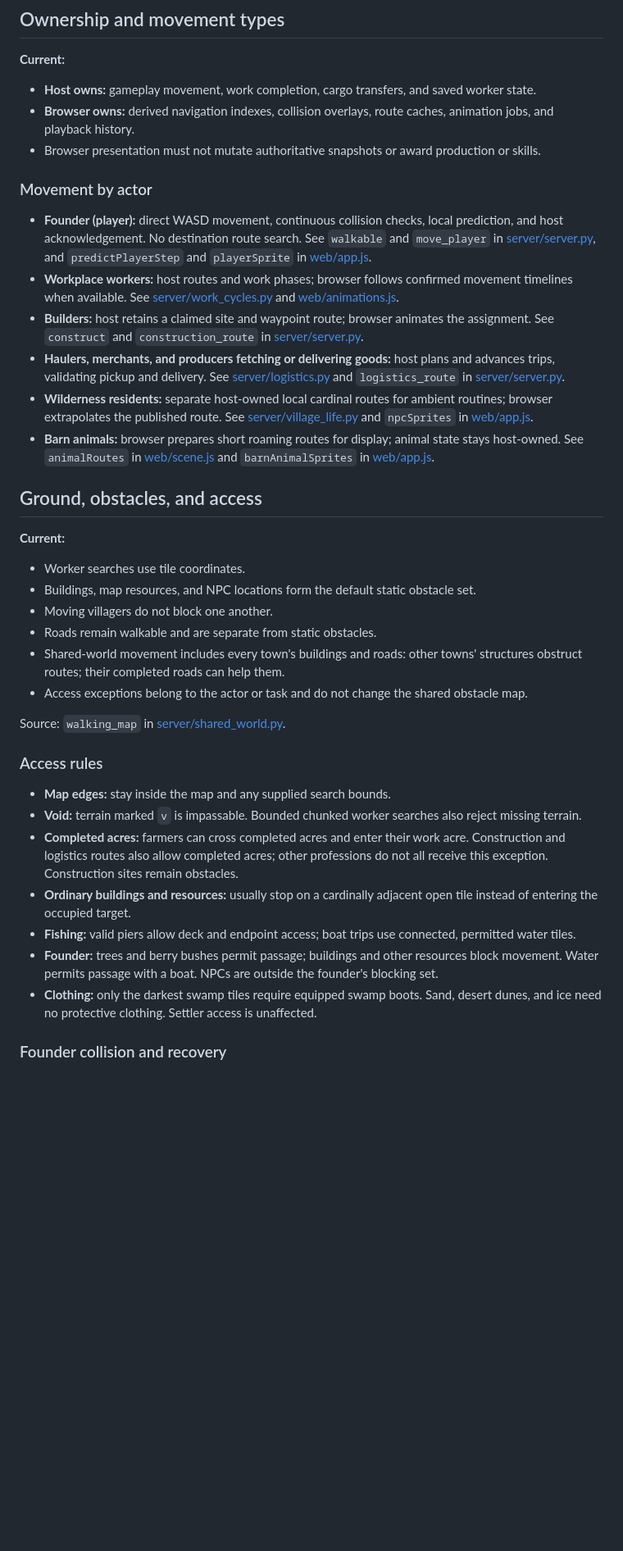
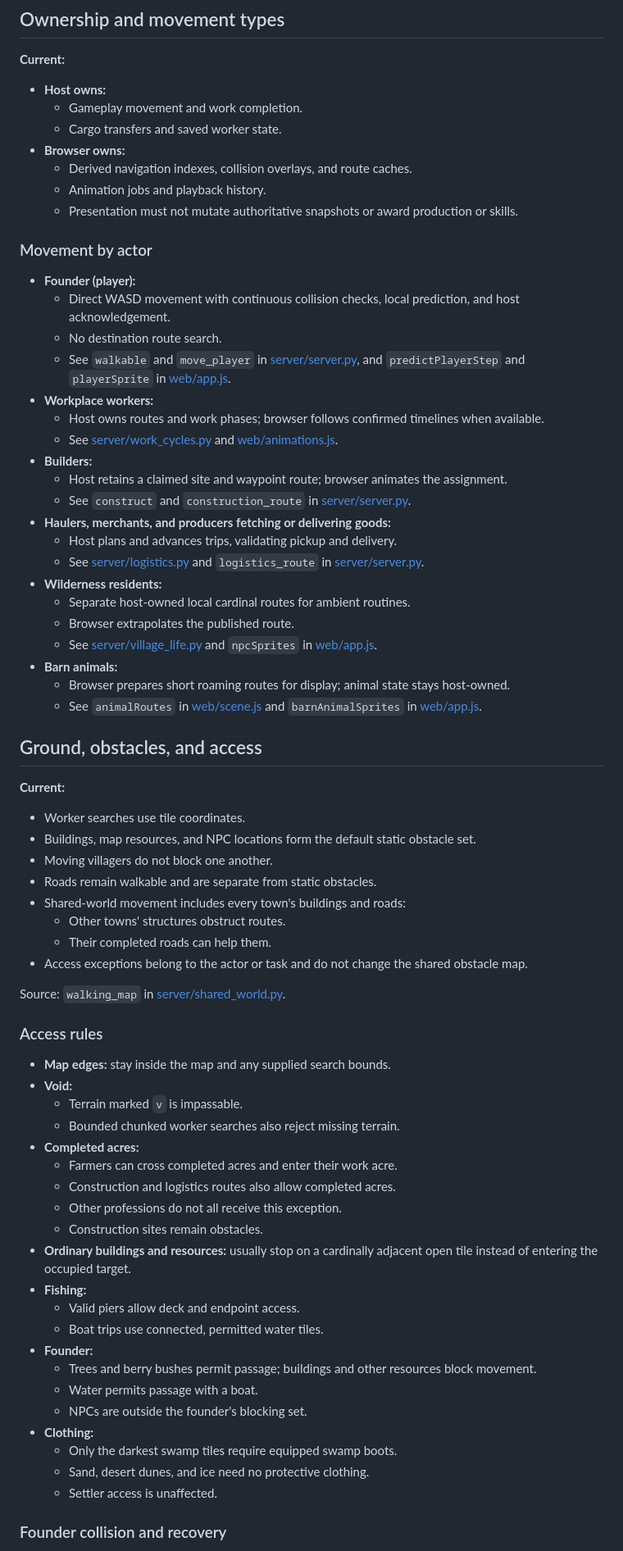
Before and after one commit to Loevano/grass-valley, a Markdown page: docs/PATHING.md, the part around one of its changes. Shown at 82% size. GitHub-like rendering; blank space fills up the shorter version.

Commit message:
docs: group pathing details into sub-bullets

```diff
--- a/docs/PATHING.md
+++ b/docs/PATHING.md
@@ -14,35 +14,41 @@ Movement and routing decisions for Lantern Vale.
 
 **Current:**
 
-- **Host owns:** gameplay movement, work completion, cargo transfers, and saved worker state.
-- **Browser owns:** derived navigation indexes, collision overlays, route caches,
-  animation jobs, and playback history.
-- Browser presentation must not mutate authoritative snapshots or award production or skills.
+- **Host owns:**
+  - Gameplay movement and work completion.
+  - Cargo transfers and saved worker state.
+- **Browser owns:**
+  - Derived navigation indexes, collision overlays, and route caches.
+  - Animation jobs and playback history.
+  - Presentation must not mutate authoritative snapshots or award production or skills.
 
 ### Movement by actor
 
-- **Founder (player):** direct WASD movement, continuous collision checks, local
-  prediction, and host acknowledgement. No destination route search.
-  See `walkable` and `move_player` in [server/server.py](../server/server.py),
-  and `predictPlayerStep` and `playerSprite` in [web/app.js](../web/app.js).
-- **Workplace workers:** host routes and work phases; browser follows confirmed
-  movement timelines when available.
-  See [server/work_cycles.py](../server/work_cycles.py) and
-  [web/animations.js](../web/animations.js).
-- **Builders:** host retains a claimed site and waypoint route; browser animates
-  the assignment. See `construct` and `construction_route` in
-  [server/server.py](../server/server.py).
-- **Haulers, merchants, and producers fetching or delivering goods:** host plans
-  and advances trips, validating pickup and delivery.
-  See [server/logistics.py](../server/logistics.py) and `logistics_route` in
-  [server/server.py](../server/server.py).
-- **Wilderness residents:** separate host-owned local cardinal routes for ambient
-  routines; browser extrapolates the published route.
-  See [server/village_life.py](../server/village_life.py) and `npcSprites` in
-  [web/app.js](../web/app.js).
-- **Barn animals:** browser prepares short roaming routes for display; animal
-  state stays host-owned. See `animalRoutes` in [web/scene.js](../web/scene.js)
-  and `barnAnimalSprites` in [web/app.js](../web/app.js).
+- **Founder (player):**
+  - Direct WASD movement with continuous collision checks, local prediction, and host acknowledgement.
+  - No destination route search.
+  - See `walkable` and `move_player` in [server/server.py](../server/server.py),
+    and `predictPlayerStep` and `playerSprite` in [web/app.js](../web/app.js).
+- **Workplace workers:**
+  - Host owns routes and work phases; browser follows confirmed timelines when available.
+  - See [server/work_cycles.py](../server/work_cycles.py) and
+    [web/animations.js](../web/animations.js).
+- **Builders:**
+  - Host retains a claimed site and waypoint route; browser animates the assignment.
+  - See `construct` and `construction_route` in [server/server.py](../server/server.py).
+- **Haulers, merchants, and producers fetching or delivering goods:**
+  - Host plans and advances trips, validating pickup and delivery.
+  - See [server/logistics.py](../server/logistics.py) and `logistics_route` in
+    [server/server.py](../server/server.py).
+- **Wilderness residents:**
+  - Separate host-owned local cardinal routes for ambient routines.
+  - Browser extrapolates the published route.
+  - See [server/village_life.py](../server/village_life.py) and `npcSprites` in
+    [web/app.js](../web/app.js).
+- **Barn animals:**
+  - Browser prepares short roaming routes for display; animal state stays host-owned.
+  - See `animalRoutes` in [web/scene.js](../web/scene.js)
+    and `barnAnimalSprites` in [web/app.js](../web/app.js).
 
 ## Ground, obstacles, and access
 
@@ -53,7 +59,8 @@ Movement and routing decisions for Lantern Vale.
 - Moving villagers do not block one another.
 - Roads remain walkable and are separate from static obstacles.
 - Shared-world movement includes every town's buildings and roads:
-  other towns' structures obstruct routes; their completed roads can help them.
+  - Other towns' structures obstruct routes.
+  - Their completed roads can help them.
 - Access exceptions belong to the actor or task and do not change the shared obstacle map.
 
 Source: `walking_map` in [server/shared_world.py](../server/shared_world.py).
@@ -61,17 +68,27 @@ Source: `walking_map` in [server/shared_world.py](../server/shared_world.py).
 ### Access rules
 
 - **Map edges:** stay inside the map and any supplied search bounds.
-- **Void:** terrain marked `v` is impassable. Bounded chunked worker searches also reject missing terrain.
-- **Completed acres:** farmers can cross completed acres and enter their work acre.
-  Construction and logistics routes also allow completed acres; other professions
-  do not all receive this exception. Construction sites remain obstacles.
+- **Void:**
+  - Terrain marked `v` is impassable.
+  - Bounded chunked worker searches also reject missing terrain.
+- **Completed acres:**
+  - Farmers can cross completed acres and enter their work acre.
+  - Construction and logistics routes also allow completed acres.
+  - Other professions do not all receive this exception.
+  - Construction sites remain obstacles.
 - **Ordinary buildings and resources:** usually stop on a cardinally adjacent
   open tile instead of entering the occupied target.
-- **Fishing:** valid piers allow deck and endpoint access; boat trips use connected, permitted water tiles.
-- **Founder:** trees and berry bushes permit passage; buildings and other resources
-  block movement. Water permits passage with a boat. NPCs are outside the founder's blocking set.
-- **Clothing:** only the darkest swamp tiles require equipped swamp boots.
-  Sand, desert dunes, and ice need no protective clothing. Settler access is unaffected.
+- **Fishing:**
+  - Valid piers allow deck and endpoint access.
+  - Boat trips use connected, permitted water tiles.
+- **Founder:**
+  - Trees and berry bushes permit passage; buildings and other resources block movement.
+  - Water permits passage with a boat.
+  - NPCs are outside the founder's blocking set.
+- **Clothing:**
+  - Only the darkest swamp tiles require equipped swamp boots.
+  - Sand, desert dunes, and ice need no protective clothing.
+  - Settler access is unaffected.
 
 ### Founder collision and recovery
 
```
Also changed, not shown: other parts of docs/PATHING.md (+137 -107 lines).
